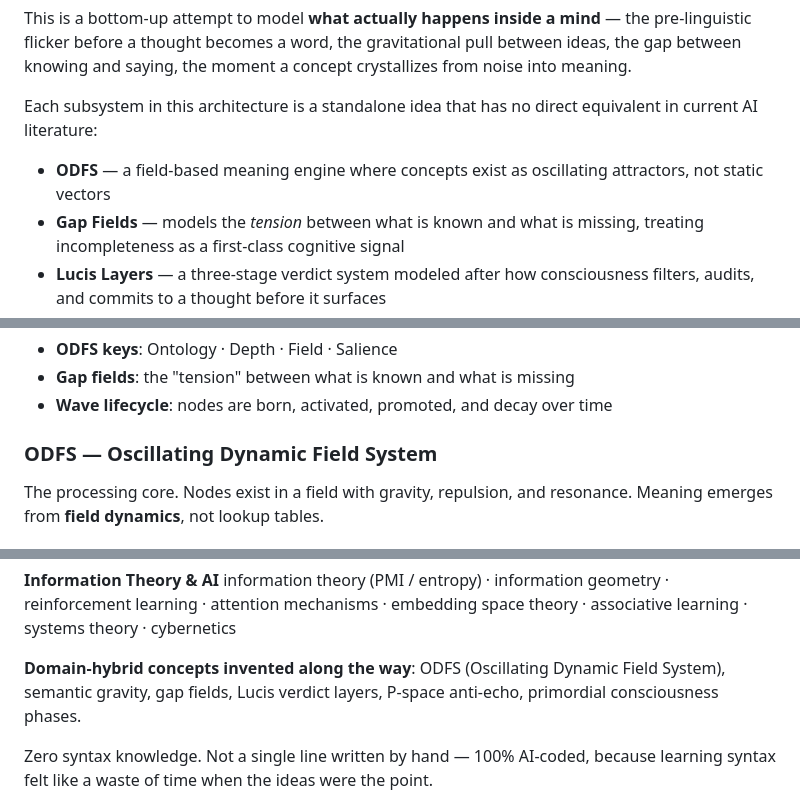
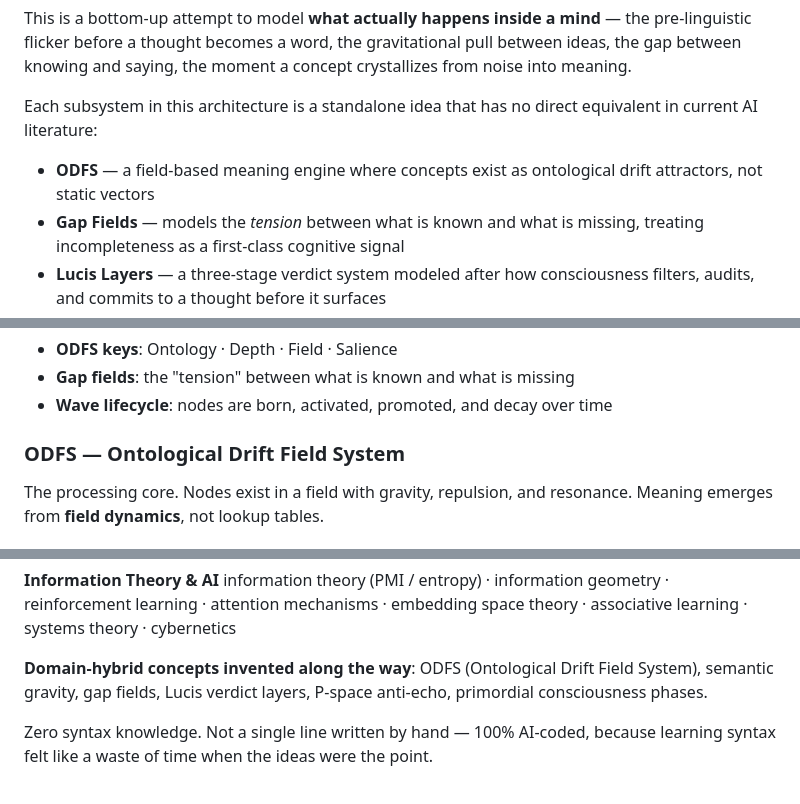
Before and after one commit to jkdkr2439/qualia-engine, a Markdown page: README.md, 3 parts joined by grey strips. Drawn GitHub-style.

Commit message:
fix: ODFS = Ontological Drift Field System (not Oscillating Dynamic)

```diff
--- a/README.md
+++ b/README.md
@@ -8,7 +8,7 @@ This is a bottom-up attempt to model **what actually happens inside a mind** —
 
 Each subsystem in this architecture is a standalone idea that has no direct equivalent in current AI literature:
 
-- **ODFS** — a field-based meaning engine where concepts exist as oscillating attractors, not static vectors
+- **ODFS** — a field-based meaning engine where concepts exist as ontological drift attractors, not static vectors
 - **Gap Fields** — models the *tension* between what is known and what is missing, treating incompleteness as a first-class cognitive signal
 - **Lucis Layers** — a three-stage verdict system modeled after how consciousness filters, audits, and commits to a thought before it surfaces
 - **Semantic Gravity** — meaning is not stored, it is *pulled into existence* by the gravitational relationship between active nodes
@@ -52,7 +52,7 @@ Each concept is a `SemanticNeuron` — not a vector embedding, but a structured
 - **Gap fields**: the "tension" between what is known and what is missing
 - **Wave lifecycle**: nodes are born, activated, promoted, and decay over time
 
-### ODFS — Oscillating Dynamic Field System
+### ODFS — Ontological Drift Field System
 The processing core. Nodes exist in a field with gravity, repulsion, and resonance. Meaning emerges from **field dynamics**, not lookup tables.
 
 ### Consciousness Layers
@@ -185,7 +185,7 @@ computational linguistics · semantics · pragmatics · speech act theory · lit
 **Information Theory & AI**
 information theory (PMI / entropy) · information geometry · reinforcement learning · attention mechanisms · embedding space theory · associative learning · systems theory · cybernetics
 
-**Domain-hybrid concepts invented along the way**: ODFS (Oscillating Dynamic Field System), semantic gravity, gap fields, Lucis verdict layers, P-space anti-echo, primordial consciousness phases.
+**Domain-hybrid concepts invented along the way**: ODFS (Ontological Drift Field System), semantic gravity, gap fields, Lucis verdict layers, P-space anti-echo, primordial consciousness phases.
 
 Zero syntax knowledge. Not a single line written by hand — 100% AI-coded, because learning syntax felt like a waste of time when the ideas were the point.
 
```
